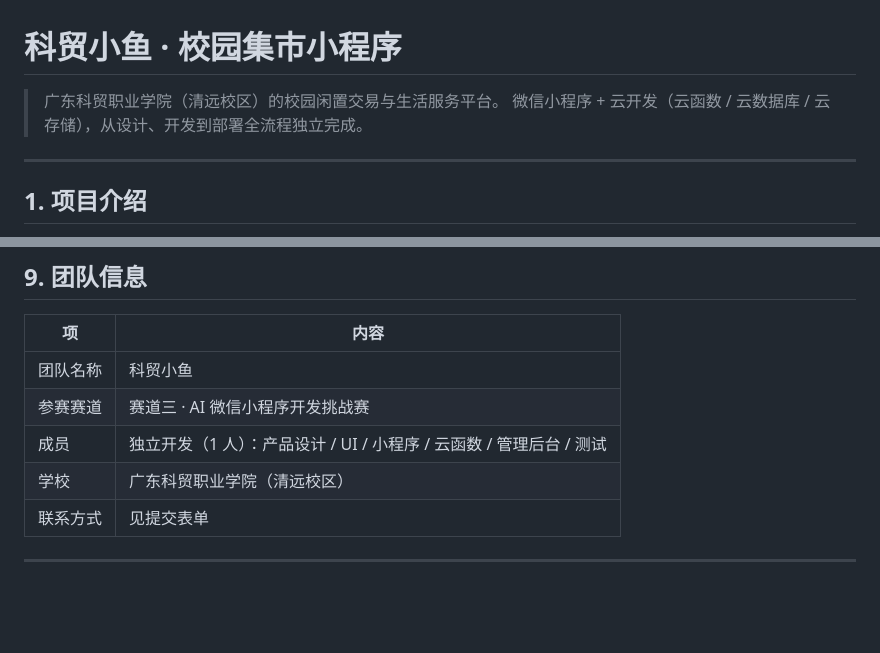
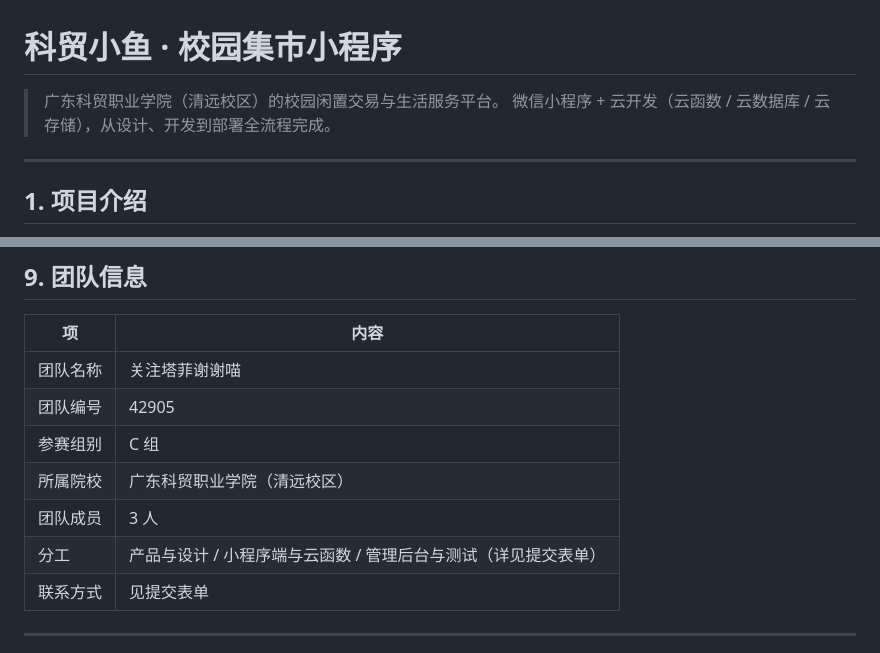
Before and after one commit to Haoea8/km-xiaoyu., a Markdown page: README.md, 2 parts joined by grey strips. Rendered like a GitHub page; blank space fills up the shorter version.

Commit message:
docs: 补充团队信息（团队名称 / 编号 42905 / C 组 / 3 人）

```diff
--- a/README.md
+++ b/README.md
@@ -1,7 +1,7 @@
 # 科贸小鱼 · 校园集市小程序
 
 > 广东科贸职业学院（清远校区）的校园闲置交易与生活服务平台。
-> 微信小程序 + 云开发（云函数 / 云数据库 / 云存储），从设计、开发到部署全流程独立完成。
+> 微信小程序 + 云开发（云函数 / 云数据库 / 云存储），从设计、开发到部署全流程完成。
 
 ---
 
@@ -205,10 +205,12 @@ node tools/test-chat-order.js       # 消息时间轴
 
 | 项 | 内容 |
 |---|---|
-| 团队名称 | 科贸小鱼 |
-| 参赛赛道 | 赛道三 · AI 微信小程序开发挑战赛 |
-| 成员 | 独立开发（1 人）：产品设计 / UI / 小程序 / 云函数 / 管理后台 / 测试 |
-| 学校 | 广东科贸职业学院（清远校区） |
+| 团队名称 | 关注塔菲谢谢喵 |
+| 团队编号 | 42905 |
+| 参赛组别 | C 组 |
+| 所属院校 | 广东科贸职业学院（清远校区） |
+| 团队成员 | 3 人 |
+| 分工 | 产品与设计 / 小程序端与云函数 / 管理后台与测试（详见提交表单） |
 | 联系方式 | 见提交表单 |
 
 ---
```
